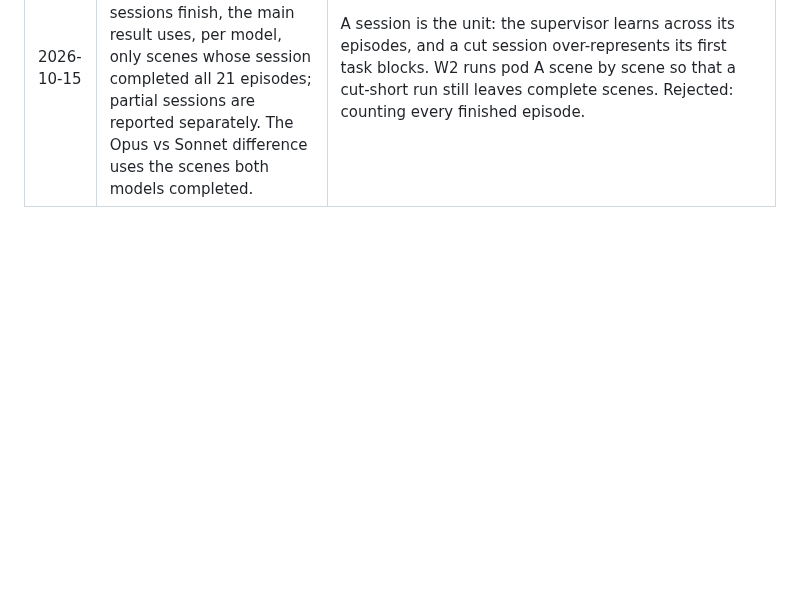
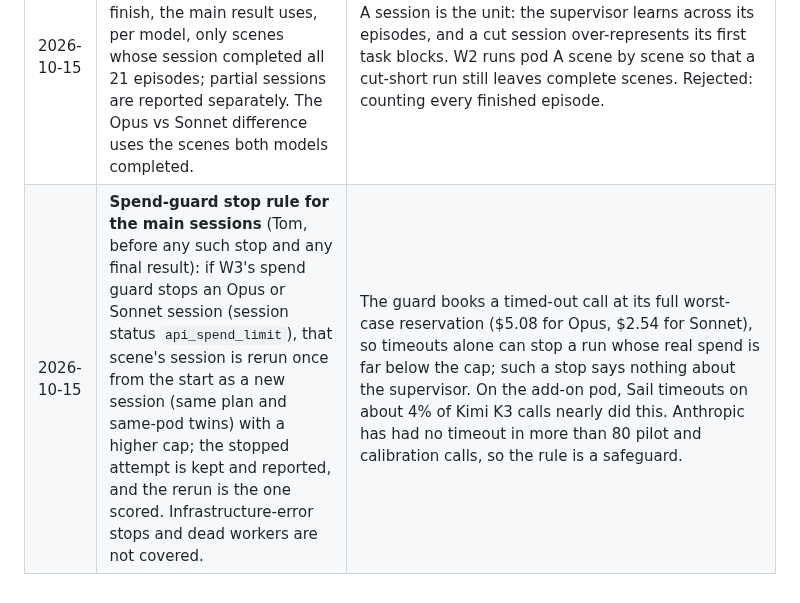
Before and after one commit to tom05919/OrcaBench, a Markdown page: docs/decisions.md, the part around the change. Drawn GitHub-style; blank space fills up the shorter version.

Commit message:
Main-run rule: rerun a session stopped by the spend guard once (Tom, before any such stop)
Co-Authored-By: Claude Opus 5.5 <noreply@anthropic.com>

```diff
--- a/docs/decisions.md
+++ b/docs/decisions.md
@@ -91,3 +91,4 @@ release contract.
 | 2026-10-15 | W2: build the pi05 environment from the pinned openpi's `uv.lock` plus robocasa's requirements, and load the checkpoint's own norm stats. | `configs/requirements-pi05.txt` resolves openpi's direct dependencies fresh and every pi05 worker died at import (pytest, then chex); openpi's training config imports robocasa, whose numpy 2.2.5 and mujoco 3.3.1 pins win as in upstream's RoboCasa install, and `av` is 14.2.0 because PyPI has no Linux wheel for the locked 14.4.0 (`scripts/run_stage6_pi05.sh`). The worker clears the training config's dataset list, so openpi uses `assets/norm_stats.json` from the checkpoint (the training run's stats) instead of recomputing them from datasets that are not installed. Policy inputs, outputs and checkpoint are unchanged; details in `docs/stage6_ladder.md`. |
 | 2026-10-15 | **Scorer fix, before any final result (W1):** the fixed "declare at step T" rules (`fixed_rule_values`, `rule_value`, `oracle_value` in `time_score.py`) now apply the story limit exactly as `score_episode` applies it to a model episode: a declaration more than `limit_seconds` after the story's trigger fails. | Found by W3 by reading the tagged scorer (W3 `46900b5`): the rules were scored on checker success and deadline only, so on PanTransfer (limit 30 s from the pan leaving the stove) a rule declaring later than the model would be allowed to could still earn value, inflating the model's regret. This restores the score as defined in `docs/time_score.md`. `time_score.py` is analysis-only and outside the contract hash, so `release-2026-10-15` and its episodes are unchanged; final scores use the fixed scorer, and the report names its commit. No final result existed when this was fixed. |
 | 2026-10-15 | **Cut-short rule** (Tom, before any final result): if a pod stops before all its sessions finish, the main result uses, per model, only scenes whose session completed all 21 episodes; partial sessions are reported separately. The Opus vs Sonnet difference uses the scenes both models completed. | A session is the unit: the supervisor learns across its episodes, and a cut session over-represents its first task blocks. W2 runs pod A scene by scene so that a cut-short run still leaves complete scenes. Rejected: counting every finished episode. |
+| 2026-10-15 | **Spend-guard stop rule for the main sessions** (Tom, before any such stop and any final result): if W3's spend guard stops an Opus or Sonnet session (session status `api_spend_limit`), that scene's session is rerun once from the start as a new session (same plan and same-pod twins) with a higher cap; the stopped attempt is kept and reported, and the rerun is the one scored. Infrastructure-error stops and dead workers are not covered. | The guard books a timed-out call at its full worst-case reservation ($5.08 for Opus, $2.54 for Sonnet), so timeouts alone can stop a run whose real spend is far below the cap; such a stop says nothing about the supervisor. On the add-on pod, Sail timeouts on about 4% of Kimi K3 calls nearly did this. Anthropic has had no timeout in more than 80 pilot and calibration calls, so the rule is a safeguard. |
```
Also changed, not shown: docs/final_experiment.md (+2 -0 lines).
